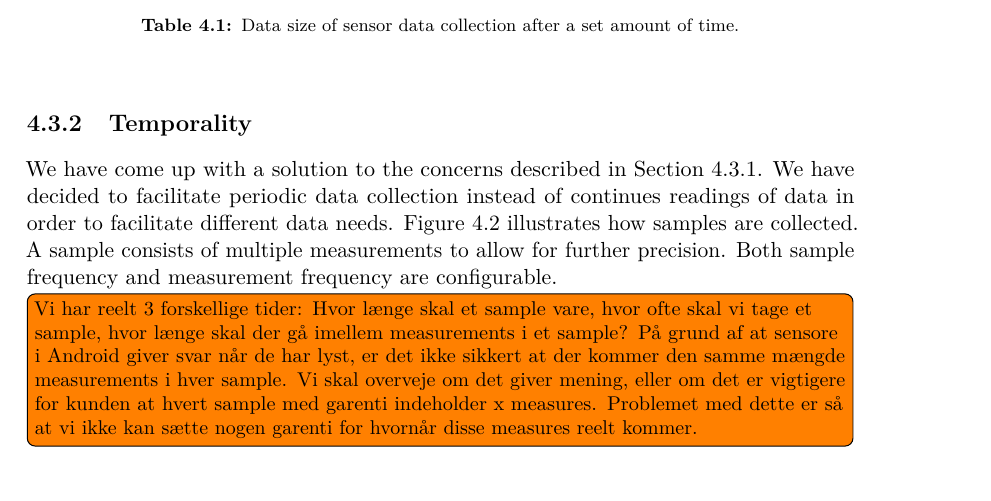
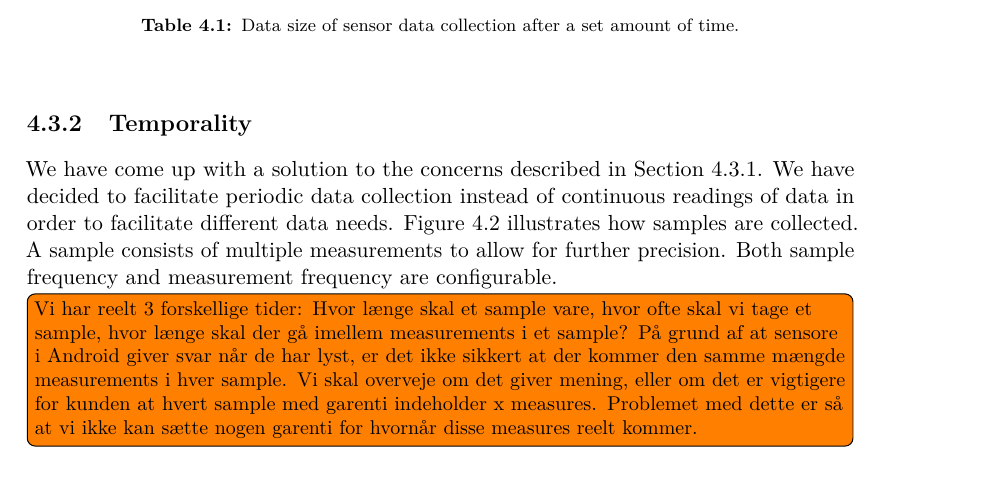
Before and after one commit to Shaderex/SW8-Report, a LaTeX thesis (super_main.tex, which reads content/unsorted/sensor_providers.tex): part of page 23 of 27, cut so that both start at the same text. Compiled offline with pdfLaTeX.

Commit message:
continues -> continuous

```diff
--- a/content/unsorted/sensor_providers.tex
+++ b/content/unsorted/sensor_providers.tex
@@ -33,7 +33,7 @@ As described in \secref{sec:availability_of_data_sources}, some data sources are
 % Vi bruger sample frequency til at lave mellemrum mellem samples i tid fordi det ikke er så brugbart at have 8gb data for et minuts målinger
 % Vi vil gerne have flere measurements per sample så vi kan undgå upræcise målinger
 
-We have come up with a solution to the concerns described in \secref{sub:data_quantity_estimation}. We have decided to facilitate periodic data collection instead of continues readings of data in order to facilitate different data needs. \figref{fig:sample_temporality} illustrates how samples are collected. A sample consists of multiple measurements to allow for further precision. Both sample frequency and measurement frequency are configurable.
+We have come up with a solution to the concerns described in \secref{sub:data_quantity_estimation}. We have decided to facilitate periodic data collection instead of continuous readings of data in order to facilitate different data needs. \figref{fig:sample_temporality} illustrates how samples are collected. A sample consists of multiple measurements to allow for further precision. Both sample frequency and measurement frequency are configurable.
 
 \todo[inline]{Vi har reelt 3 forskellige tider: Hvor længe skal et sample vare, hvor ofte skal vi tage et sample, hvor længe skal der gå imellem measurements i et sample? På grund af at sensore i Android giver svar når de har lyst, er det ikke sikkert at der kommer den samme mængde measurements i hver sample. Vi skal overveje om det giver mening, eller om det er vigtigere for kunden at hvert sample med garenti indeholder x measures. Problemet med dette er så at vi ikke kan sætte nogen garenti for hvornår disse measures reelt kommer.}
 
```
